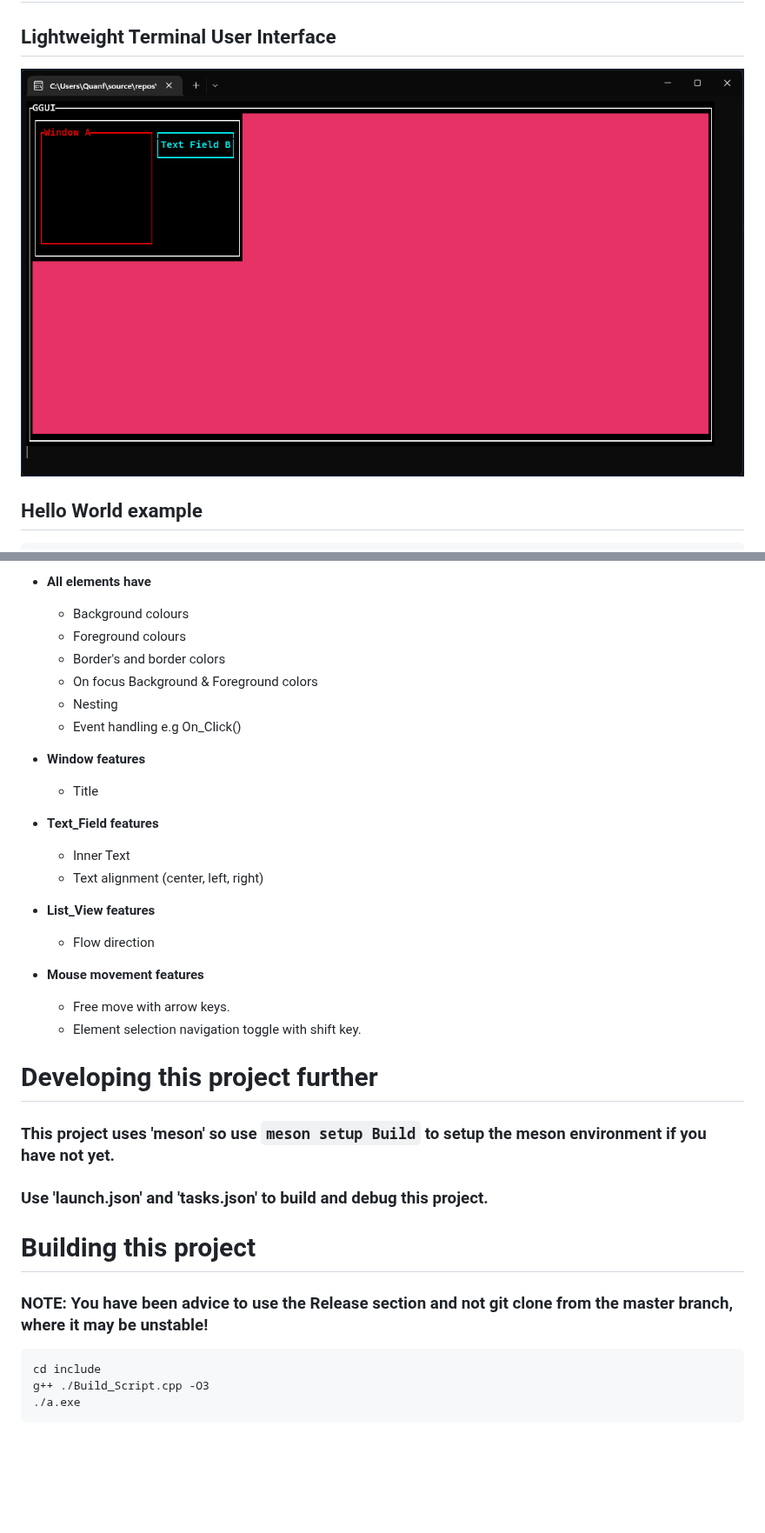
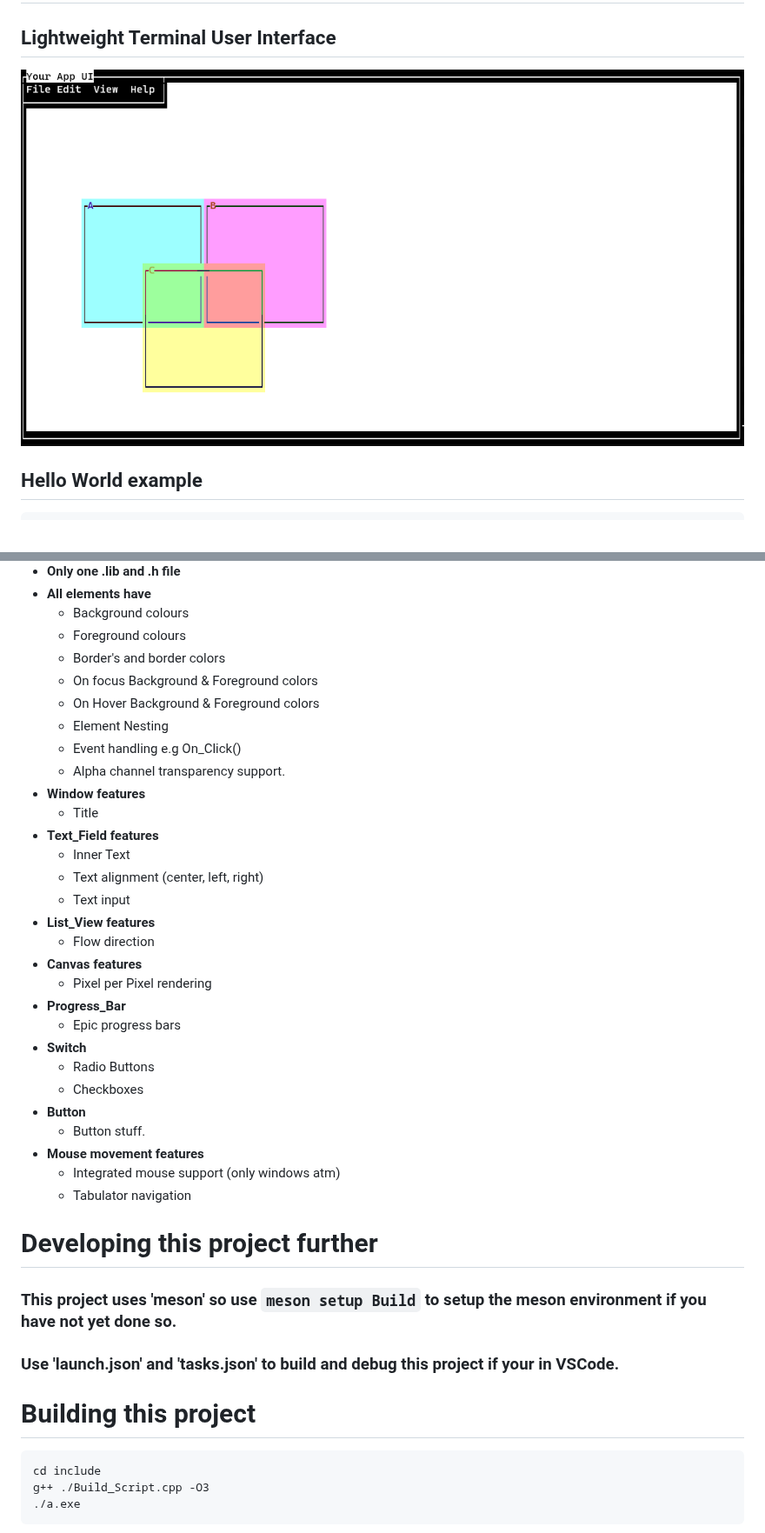
Before and after one commit to Gabidal/GGUI, a Markdown page: README.md, 2 parts joined by grey strips. Shown at 87% size. GitHub-like rendering; pictures changed too: Banner.png; blank space fills up the shorter version.

````diff
--- a/README.md
+++ b/README.md
@@ -34,26 +34,36 @@ int main()
     - Foreground colours
     - Border's and border colors
     - On focus Background & Foreground colors
-    - Nesting
+    - On Hover Background & Foreground colors
+    - Element Nesting
     - Event handling e.g On_Click()
+    - Alpha channel transparency support.
 - **Window features**
     - Title
 - **Text_Field features**
     - Inner Text
     - Text alignment (center, left, right)
+    - Text input
 - **List_View features**
     - Flow direction
-
+- **Canvas features**
+    - Pixel per Pixel rendering
+- **Progress_Bar**
+    - Epic progress bars
+- **Switch**
+    - Radio Buttons
+    - Checkboxes
+- **Button**
+    - Button stuff.
 - **Mouse movement features**
-    - Free move with arrow keys.
-    - Element selection navigation toggle with shift key.
+    - Integrated mouse support (only windows atm)
+    - Tabulator navigation
 
 # Developing this project further
-### This project uses 'meson' so use `meson setup Build` to setup the meson environment if you have not yet.
-### Use 'launch.json' and 'tasks.json' to build and debug this project.
+### This project uses 'meson' so use `meson setup Build` to setup the meson environment if you have not yet done so.
+### Use 'launch.json' and 'tasks.json' to build and debug this project if your in VSCode.
 
 # Building this project
-### NOTE: You have been advice to use the Release section and not git clone from the master branch, where it may be unstable!
 ```bash
 cd include
 g++ ./Build_Script.cpp -O3
````
Also changed, not shown: 3 other files.
